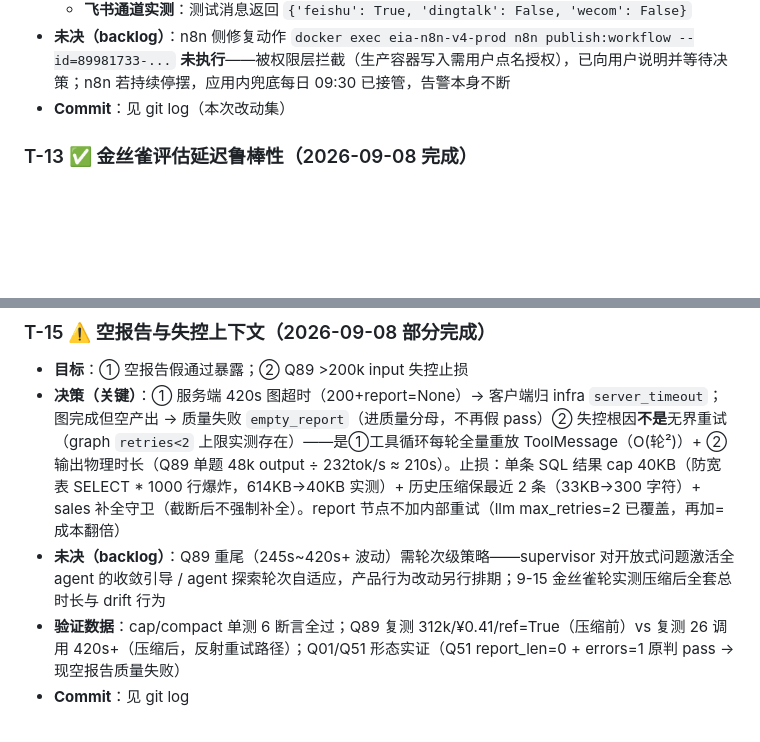
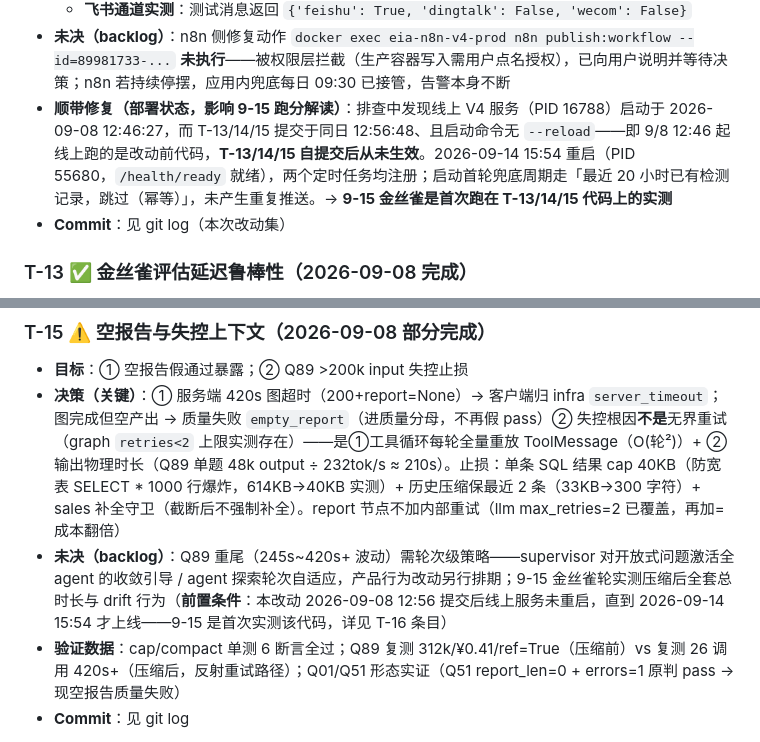
Before and after one commit to ZhiyuanGAO0920/enterprise-insight-agent, a Markdown page: TASKS.md, 2 parts joined by grey strips. Rendered like a GitHub page; blank space fills up the shorter version.

Commit message:
docs(tasks): 补记部署状态——T-13/14/15 至 9/14 15:54 才随服务重启上线
排查 T-16 时发现线上 V4 服务（PID 16788）启动于 2026-09-08 12:46:27，
而 T-13/14/15 提交于同日 12:56:48，且启动命令无 --reload —— 9/8 起线上
跑的一直是改动前代码，这三个修复自提交后从未生效。

2026-09-14 15:54 已按项目既有方式重启（kill 8002 → 分离进程起 uvicorn，
对应 重启服务.bat 的第 2/3 步）：新 PID 55680，/health/ready 就绪，
金丝雀与告警兜底两个定时任务均已注册，启动首轮兜底周期正确走幂等跳过。

影响：9-15 金丝雀是首次跑在 T-13/14/15 代码上的实测，此前任何一次
跑分都不能用来验证这三个改动。

Co-Authored-By: Claude Code <noreply@anthropic.com>

```diff
--- a/TASKS.md
+++ b/TASKS.md
@@ -150,6 +150,7 @@
   * **E2E 周期实测**：`before=False`（n8n 停摆）→ 第 1 轮 `fallback`（飞书推送实际发出，日志 "Webhook sent platform=feishu"）→ `after=True`（审计记录写入）→ 第 2 轮 `skipped`（无重复推送）
   * **飞书通道实测**：测试消息返回 `{'feishu': True, 'dingtalk': False, 'wecom': False}`
 * **未决（backlog）**：n8n 侧修复动作 `docker exec eia-n8n-v4-prod n8n publish:workflow --id=89981733-...` **未执行**——被权限层拦截（生产容器写入需用户点名授权），已向用户说明并等待决策；n8n 若持续停摆，应用内兜底每日 09:30 已接管，告警本身不断
+* **顺带修复（部署状态，影响 9-15 跑分解读）**：排查中发现线上 V4 服务（PID 16788）启动于 2026-09-08 12:46:27，而 T-13/14/15 提交于同日 12:56:48、且启动命令无 `--reload`——即 9/8 12:46 起线上跑的是改动前代码，**T-13/14/15 自提交后从未生效**。2026-09-14 15:54 重启（PID 55680，`/health/ready` 就绪），两个定时任务均注册；启动首轮兜底周期走「最近 20 小时已有检测记录，跳过（幂等）」，未产生重复推送。→ **9-15 金丝雀是首次跑在 T-13/14/15 代码上的实测**
 * **Commit**：见 git log（本次改动集）
 
 ### T-13 ✅ 金丝雀评估延迟鲁棒性（2026-09-08 完成）
@@ -172,7 +173,7 @@
 
 * **目标**：① 空报告假通过暴露；② Q89 >200k input 失控止损
 * **决策（关键）**：① 服务端 420s 图超时（200+report=None）→ 客户端归 infra `server_timeout`；图完成但空产出 → 质量失败 `empty_report`（进质量分母，不再假 pass）② 失控根因**不是**无界重试（graph `retries<2` 上限实测存在）——是①工具循环每轮全量重放 ToolMessage（O(轮²)）+ ②输出物理时长（Q89 单题 48k output ÷ 232tok/s ≈ 210s）。止损：单条 SQL 结果 cap 40KB（防宽表 SELECT * 1000 行爆炸，614KB→40KB 实测）+ 历史压缩保最近 2 条（33KB→300 字符）+ sales 补全守卫（截断后不强制补全）。report 节点不加内部重试（llm max_retries=2 已覆盖，再加=成本翻倍）
-* **未决（backlog）**：Q89 重尾（245s~420s+ 波动）需轮次级策略——supervisor 对开放式问题激活全 agent 的收敛引导 / agent 探索轮次自适应，产品行为改动另行排期；9-15 金丝雀轮实测压缩后全套总时长与 drift 行为
+* **未决（backlog）**：Q89 重尾（245s~420s+ 波动）需轮次级策略——supervisor 对开放式问题激活全 agent 的收敛引导 / agent 探索轮次自适应，产品行为改动另行排期；9-15 金丝雀轮实测压缩后全套总时长与 drift 行为（**前置条件**：本改动 2026-09-08 12:56 提交后线上服务未重启，直到 2026-09-14 15:54 才上线——9-15 是首次实测该代码，详见 T-16 条目）
 * **验证数据**：cap/compact 单测 6 断言全过；Q89 复测 312k/¥0.41/ref=True（压缩前）vs 复测 26 调用 420s+（压缩后，反射重试路径）；Q01/Q51 形态实证（Q51 report_len=0 + errors=1 原判 pass → 现空报告质量失败）
 * **Commit**：见 git log
 
```
